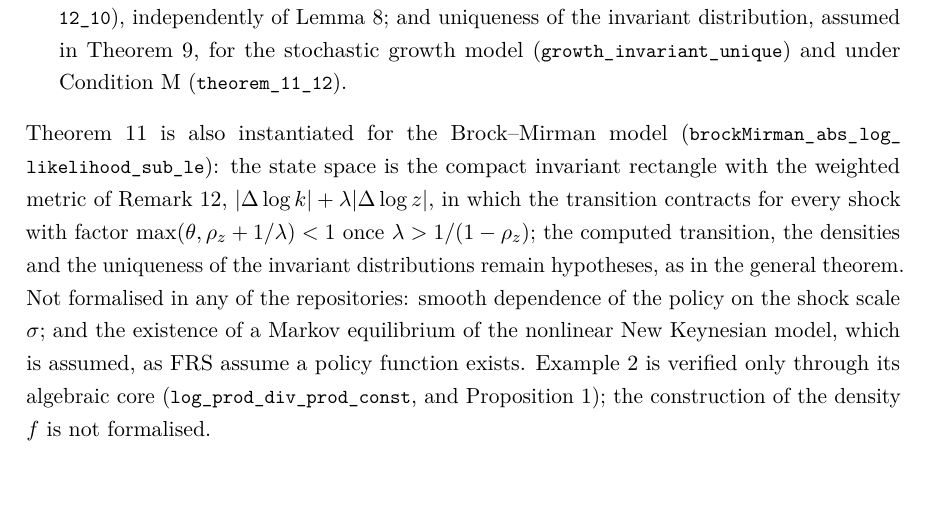
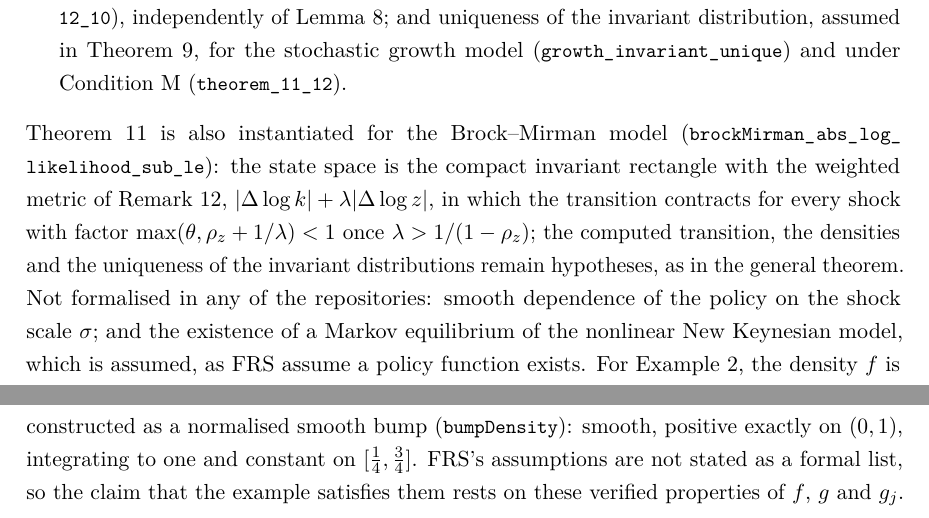
Before and after one commit to LeanEconomics/LeanEconomics, a LaTeX paper (WriteUps/ApproxLikelihood/main.tex): part of page 18 of 18 before the commit and two parts of pages 18 and 19 of 19 after it, the two joined at a grey line, cut so that both start at the same text. Compiled offline with pdfLaTeX.

Commit message:
Example 2 formalised: smooth bump density, density of gamma*v, likelihoods, no linear bound / vanishing
- Econometrics/CompactCounterexample: bumpDensity (normalised ContDiffBump, c0 >= 1),
  map_scale_withDensity, density_eq_on_plateau, lik_sub_lik, log_lik_sub_log_lik,
  not_exists_linear_bound_lik_sub, tendsto_lik_sub_zero. No sorry, standard axioms.
- Comment: Example 2 error bound corrected to gamma*delta (gamma may exceed 1); Appendix D rows.

Co-Authored-By: Claude Opus 5.5 <noreply@anthropic.com>

```diff
--- a/WriteUps/ApproxLikelihood/main.tex
+++ b/WriteUps/ApproxLikelihood/main.tex
@@ -903,8 +911,10 @@ in the general theorem.
 
 \noindent Not formalised in any of the repositories: smooth dependence of the policy on the shock
 scale $\sigma$; and the existence of a Markov equilibrium of the nonlinear New Keynesian model,
-which is assumed, as FRS assume a policy function exists. Example~\ref{ex:compact} is verified only through its algebraic core
-(\lean{log\_prod\_div\_prod\_const}, and Proposition~\ref{prop:gap}); the construction of the
-density $f$ is not formalised.
+which is assumed, as FRS assume a policy function exists. For Example~\ref{ex:compact}, the density $f$ is
+constructed as a normalised smooth bump (\lean{bumpDensity}): smooth, positive exactly on
+$(0,1)$, integrating to one and constant on $[\frac14, \frac34]$. FRS's assumptions are not stated
+as a formal list, so the claim that the example satisfies them rests on these verified
+properties of $f$, $g$ and $g_j$.
 
 \end{document}
```
Also changed, not shown: WriteUps/ApproxLikelihood/main.pdf, WriteUps/ApproxLikelihood/main.tex (14 more changed lines), 2 other files.
